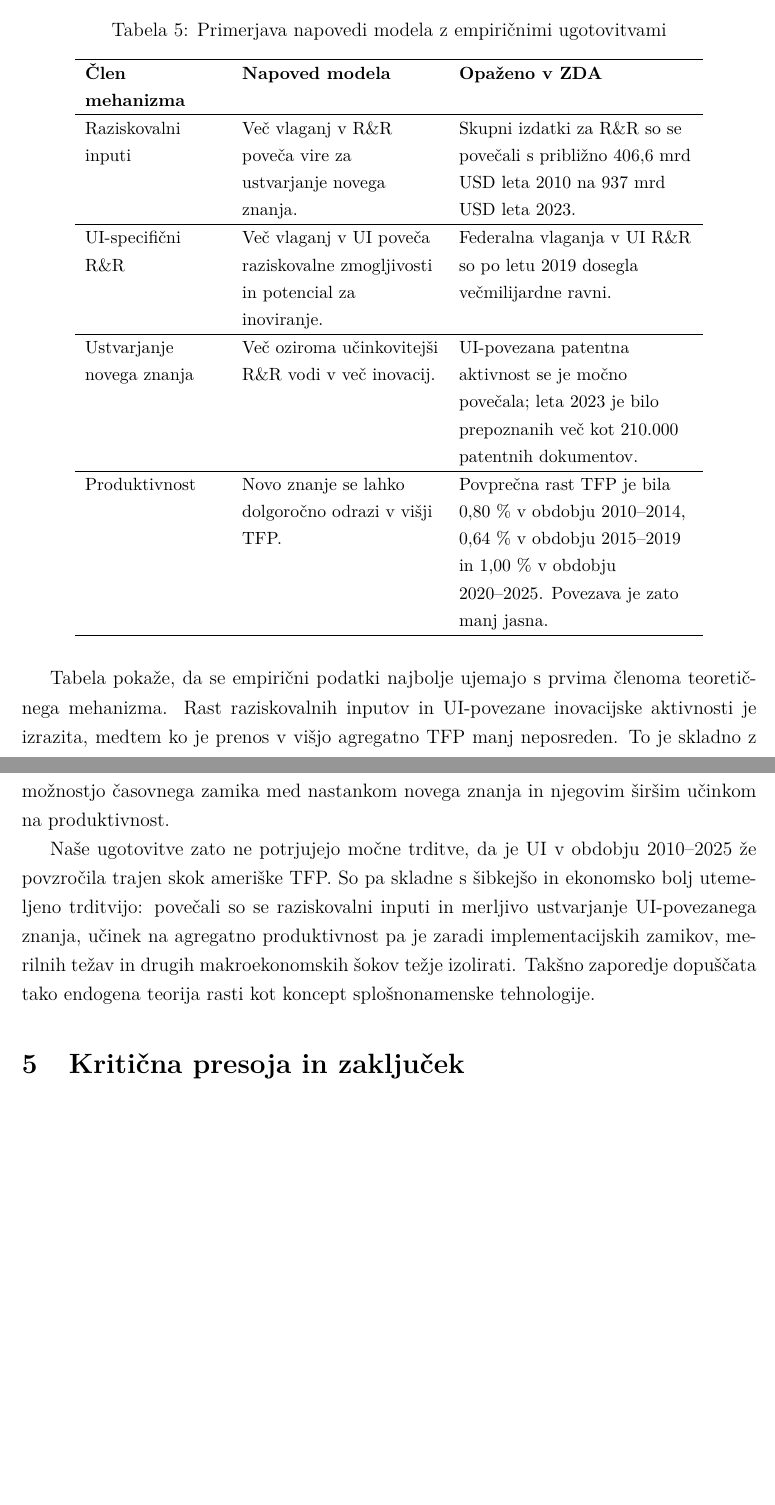
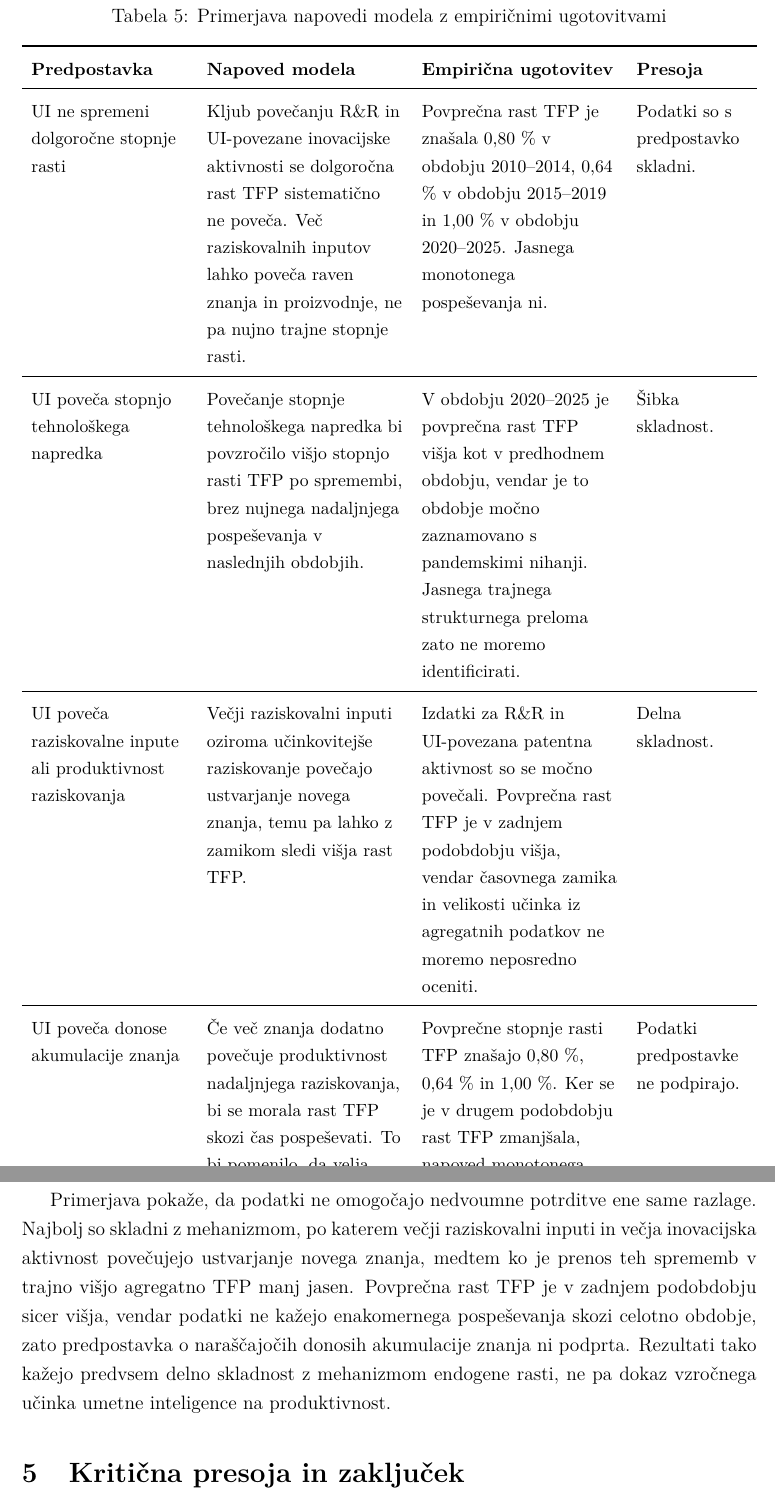
Before and after one commit to tincvek/seminarska_makro, a LaTeX document (seminarska_AI_RR_ZDA 22.10/seminarska_AI_RR_ZDA_UREJENA.tex): two parts of pages 15 and 16 of 19 before the commit and two parts of pages 16 and 17 of 20 after it, joined at a grey line, cut so that both start at the same text, the shorter picture padded with empty space. Compiled offline with pdfLaTeX.

Commit message:
dodatno urejeno 4 poglavje

```diff
--- a/seminarska_AI_RR_ZDA 22.10/seminarska_AI_RR_ZDA_UREJENA.tex
+++ b/seminarska_AI_RR_ZDA 22.10/seminarska_AI_RR_ZDA_UREJENA.tex
@@ -372,51 +374,54 @@ Podatki so najbolj skladni s prvima členoma teoretičnega mehanizma. Viri za R\
 \centering
 \caption{Primerjava napovedi modela z empiričnimi ugotovitvami}
 \small
+\renewcommand{\arraystretch}{1.2}
 
-\begin{tabular}{
->{\raggedright\arraybackslash}p{3.0cm}
->{\raggedright\arraybackslash}p{4.3cm}
->{\raggedright\arraybackslash}p{5.1cm}
+\begin{tabularx}{\textwidth}{
+>{\raggedright\arraybackslash}p{3.4cm}
+>{\raggedright\arraybackslash}X
+>{\raggedright\arraybackslash}X
+>{\raggedright\arraybackslash}p{2.4cm}
 }
-\hline
+\toprule
+\textbf{Predpostavka} &
+\textbf{Napoved modela} &
+\textbf{Empirična ugotovitev} &
+\textbf{Presoja} \\
+\midrule
 
-\textbf{Člen mehanizma} &
-\textbf{Napoved modela} &
-\textbf{Opaženo v ZDA} \\
+UI ne spremeni dolgoročne stopnje rasti &
+Kljub povečanju R\&R in UI-povezane inovacijske aktivnosti se dolgoročna rast TFP sistematično ne poveča. Več raziskovalnih inputov lahko poveča raven znanja in proizvodnje, ne pa nujno trajne stopnje rasti. &
+Povprečna rast TFP je znašala 0,80 \% v obdobju 2010--2014, 0,64 \% v obdobju 2015--2019 in 1,00 \% v obdobju 2020--2025. Jasnega monotonega pospeševanja ni. &
+Podatki so s predpostavko skladni. \\
 
-\hline
+\midrule
 
-Raziskovalni inputi &
-Več vlaganj v R\&R poveča vire za ustvarjanje novega znanja. &
-Skupni izdatki za R\&R so se povečali s približno 406,6 mrd USD leta 2010 na 937 mrd USD leta 2023. \\
+UI poveča stopnjo tehnološkega napredka &
+Povečanje stopnje tehnološkega napredka bi povzročilo višjo stopnjo rasti TFP po spremembi, brez nujnega nadaljnjega pospeševanja v naslednjih obdobjih. &
+V obdobju 2020--2025 je povprečna rast TFP višja kot v predhodnem obdobju, vendar je to obdobje močno zaznamovano s pandemskimi nihanji. Jasnega trajnega strukturnega preloma zato ne moremo identificirati. &
+Šibka skladnost. \\
 
-\hline
+\midrule
 
-UI-specifični R\&R &
-Več vlaganj v UI poveča raziskovalne zmogljivosti in potencial za inoviranje. &
-Federalna vlaganja v UI R\&R so po letu 2019 dosegla večmilijardne ravni. \\
+UI poveča raziskovalne inpute ali produktivnost raziskovanja &
+Večji raziskovalni inputi oziroma učinkovitejše raziskovanje povečajo ustvarjanje novega znanja, temu pa lahko z zamikom sledi višja rast TFP. &
+Izdatki za R\&R in UI-povezana patentna aktivnost so se močno povečali. Povprečna rast TFP je v zadnjem podobdobju višja, vendar časovnega zamika in velikosti učinka iz agregatnih podatkov ne moremo neposredno oceniti. &
+Delna skladnost. \\
 
-\hline
+\midrule
 
-Ustvarjanje novega znanja &
-Več oziroma učinkovitejši R\&R vodi v več inovacij. &
-UI-povezana patentna aktivnost se je močno povečala; leta 2023 je bilo prepoznanih več kot 210.000 patentnih dokumentov. \\
+UI poveča donose akumulacije znanja &
+Če več znanja dodatno povečuje produktivnost nadaljnjega raziskovanja, bi se morala rast TFP skozi čas pospeševati. To bi pomenilo, da velja 2010--2014 $<$ 2015--2019 $<$ 2020--2025. &
+Povprečne stopnje rasti TFP znašajo 0,80 \%, 0,64 \% in 1,00 \%. Ker se je v drugem podobdobju rast TFP zmanjšala, napoved monotonega pospeševanja ni izpolnjena. &
+Podatki predpostavke ne podpirajo. \\
 
-\hline
+\bottomrule
+\end{tabularx}
 
-Produktivnost &
-Novo znanje se lahko dolgoročno odrazi v višji TFP. &
-Povprečna rast TFP je bila 0,80 \% v obdobju 2010--2014, 0,64 \% v obdobju 2015--2019 in 1,00 \% v obdobju 2020--2025. Povezava je zato manj jasna. \\
-
-\hline
-\end{tabular}
-
-\label{tab:model_podatki}
+\label{tab:hipoteze_podatki}
 \end{table}
 
-Tabela pokaže, da se empirični podatki najbolje ujemajo s prvima členoma teoretičnega mehanizma. Rast raziskovalnih inputov in UI-povezane inovacijske aktivnosti je izrazita, medtem ko je prenos v višjo agregatno TFP manj neposreden. To je skladno z možnostjo časovnega zamika med nastankom novega znanja in njegovim širšim učinkom na produktivnost.
-
-Naše ugotovitve zato ne potrjujejo močne trditve, da je UI v obdobju 2010--2025 že povzročila trajen skok ameriške TFP. So pa skladne s šibkejšo in ekonomsko bolj utemeljeno trditvijo: povečali so se raziskovalni inputi in merljivo ustvarjanje UI-povezanega znanja, učinek na agregatno produktivnost pa je zaradi implementacijskih zamikov, merilnih težav in drugih makroekonomskih šokov težje izolirati. Takšno zaporedje dopuščata tako endogena teorija rasti kot koncept splošnonamenske tehnologije.
+Primerjava pokaže, da podatki ne omogočajo nedvoumne potrditve ene same razlage. Najbolj so skladni z mehanizmom, po katerem večji raziskovalni inputi in večja inovacijska aktivnost povečujejo ustvarjanje novega znanja, medtem ko je prenos teh sprememb v trajno višjo agregatno TFP manj jasen. Povprečna rast TFP je v zadnjem podobdobju sicer višja, vendar podatki ne kažejo enakomernega pospeševanja skozi celotno obdobje, zato predpostavka o naraščajočih donosih akumulacije znanja ni podprta. Rezultati tako kažejo predvsem delno skladnost z mehanizmom endogene rasti, ne pa dokaz vzročnega učinka umetne inteligence na produktivnost.
 
 \section{Kritična presoja in zaključek}\label{sec:zakljucek}
 
```
Also changed, not shown: seminarska_AI_RR_ZDA 22.10/seminarska_AI_RR_ZDA_UREJENA.pdf, seminarska_AI_RR_ZDA 22.10/seminarska_AI_RR_ZDA_UREJENA.tex (4 more changed lines), 6 other files.
